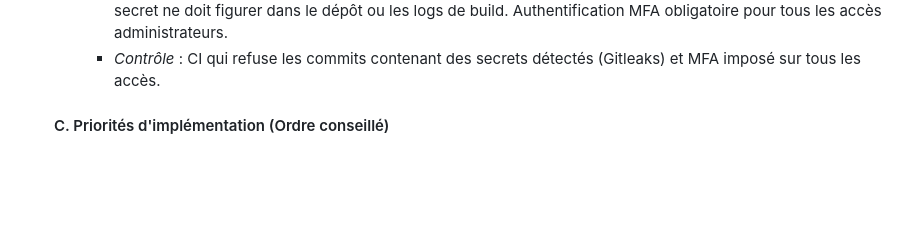
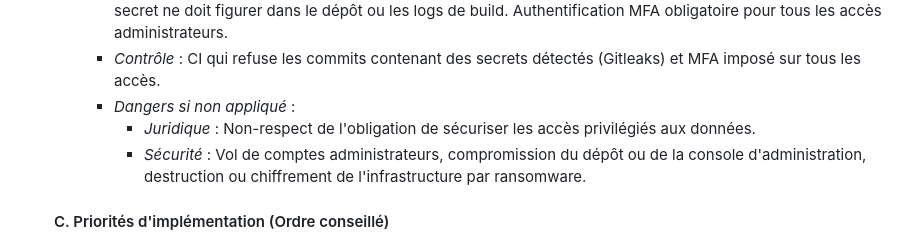
Before and after one commit to NicolasMagassa/cyberscop-LAB, a Markdown page: docs/technicalFrontend.md, the part around one of its changes. Rendered like a GitHub page; blank space fills up the shorter version.

```diff
--- a/docs/technicalFrontend.md
+++ b/docs/technicalFrontend.md
@@ -583,5 +627,8 @@ git push origin dev
        *   *Règle* : Centraliser les secrets (Vault ou variables d'environnement sécurisées), rotation automatique. Aucun secret ne doit figurer dans le dépôt ou les logs de build. Authentification MFA obligatoire pour tous les accès administrateurs.
        *   *Contrôle* : CI qui refuse les commits contenant des secrets détectés (Gitleaks) et MFA imposé sur tous les accès.
+       *   *Dangers si non appliqué* :
+           *   *Juridique* : Non-respect de l'obligation de sécuriser les accès privilégiés aux données.
+           *   *Sécurité* : Vol de comptes administrateurs, compromission du dépôt ou de la console d'administration, destruction ou chiffrement de l'infrastructure par ransomware.
 
    #### C. Priorités d'implémentation (Ordre conseillé)
 
```
Also changed, not shown: other parts of docs/technicalFrontend.md (+61 -17 lines).
